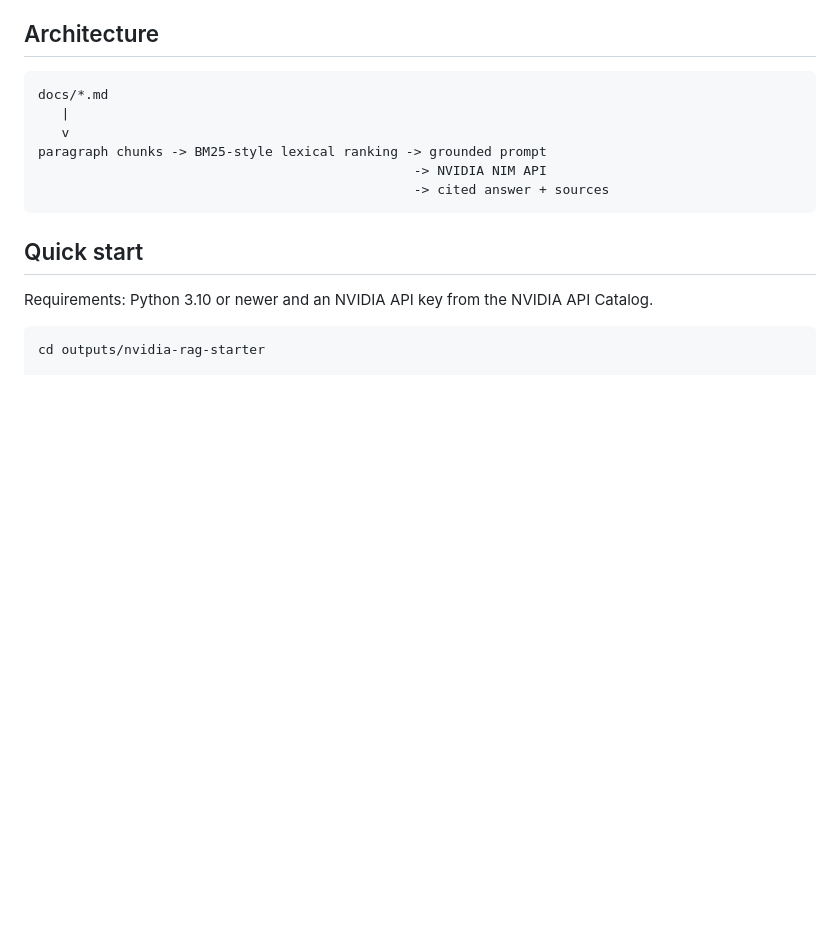
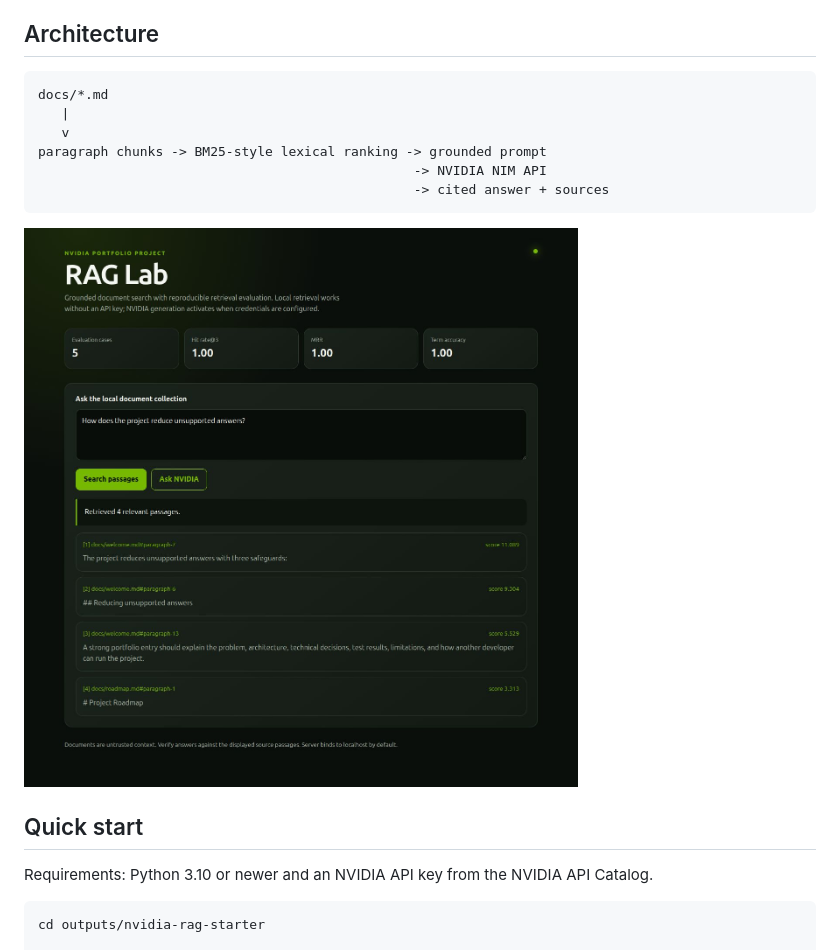
Before and after one commit to dearsoft-bd/nvidia-rag-portfolio, a Markdown page: README.md, the part around the change. GitHub-like rendering; pictures changed too: docs/screenshot.png (added); blank space fills up the shorter version.

Commit message:
Add portfolio screenshot

````diff
--- a/README.md
+++ b/README.md
@@ -24,6 +24,8 @@ paragraph chunks -> BM25-style lexical ranking -> grounded prompt
                                                 -> NVIDIA NIM API
                                                 -> cited answer + sources
 ```
+
+![NVIDIA RAG Lab interface](docs/screenshot.png)
 
 ## Quick start
 
````
